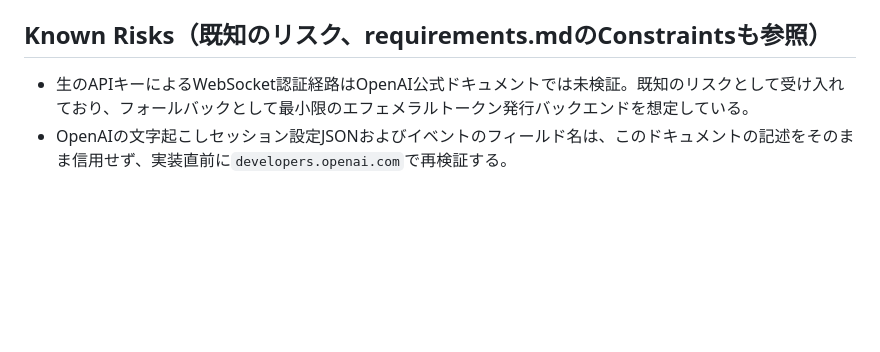
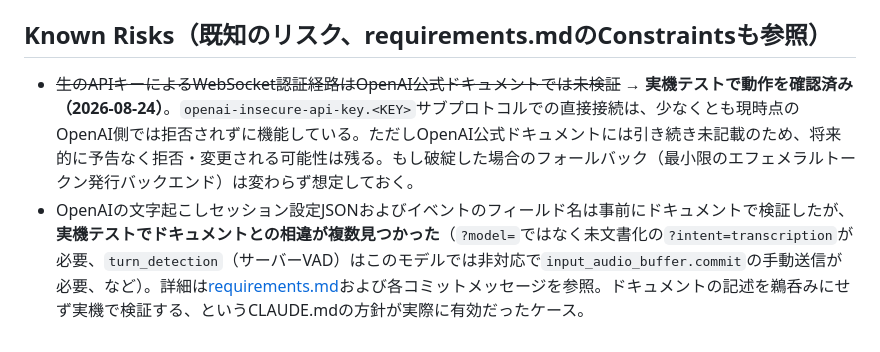
Before and after one commit to satoryu/koemieru, a Markdown page: docs/1-koemieru-mvp/design.md, the part around the change. Rendered like a GitHub page; blank space fills up the shorter version.

```diff
--- a/docs/1-koemieru-mvp/design.md
+++ b/docs/1-koemieru-mvp/design.md
@@ -138,5 +138,5 @@ type KoemieruMessage =
 
 ## Known Risks（既知のリスク、requirements.mdのConstraintsも参照）
 
-- 生のAPIキーによるWebSocket認証経路はOpenAI公式ドキュメントでは未検証。既知のリスクとして受け入れており、フォールバックとして最小限のエフェメラルトークン発行バックエンドを想定している。
-- OpenAIの文字起こしセッション設定JSONおよびイベントのフィールド名は、このドキュメントの記述をそのまま信用せず、実装直前に`developers.openai.com`で再検証する。
+- ~~生のAPIキーによるWebSocket認証経路はOpenAI公式ドキュメントでは未検証~~ → **実機テストで動作を確認済み（2026-08-24）**。`openai-insecure-api-key.<KEY>`サブプロトコルでの直接接続は、少なくとも現時点のOpenAI側では拒否されずに機能している。ただしOpenAI公式ドキュメントには引き続き未記載のため、将来的に予告なく拒否・変更される可能性は残る。もし破綻した場合のフォールバック（最小限のエフェメラルトークン発行バックエンド）は変わらず想定しておく。
+- OpenAIの文字起こしセッション設定JSONおよびイベントのフィールド名は事前にドキュメントで検証したが、**実機テストでドキュメントとの相違が複数見つかった**（`?model=`ではなく未文書化の`?intent=transcription`が必要、`turn_detection`（サーバーVAD）はこのモデルでは非対応で`input_audio_buffer.commit`の手動送信が必要、など）。詳細は[requirements.md](requirements.md)および各コミットメッセージを参照。ドキュメントの記述を鵜呑みにせず実機で検証する、というCLAUDE.mdの方針が実際に有効だったケース。
```
Also changed, not shown: docs/1-koemieru-mvp/tasks.md (+14 -3 lines).
